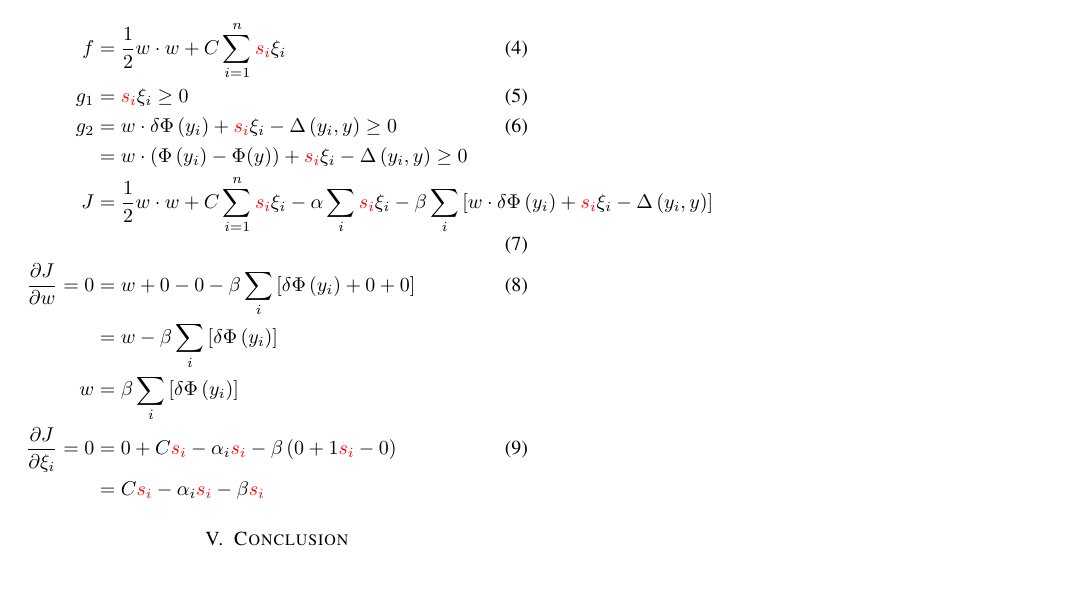
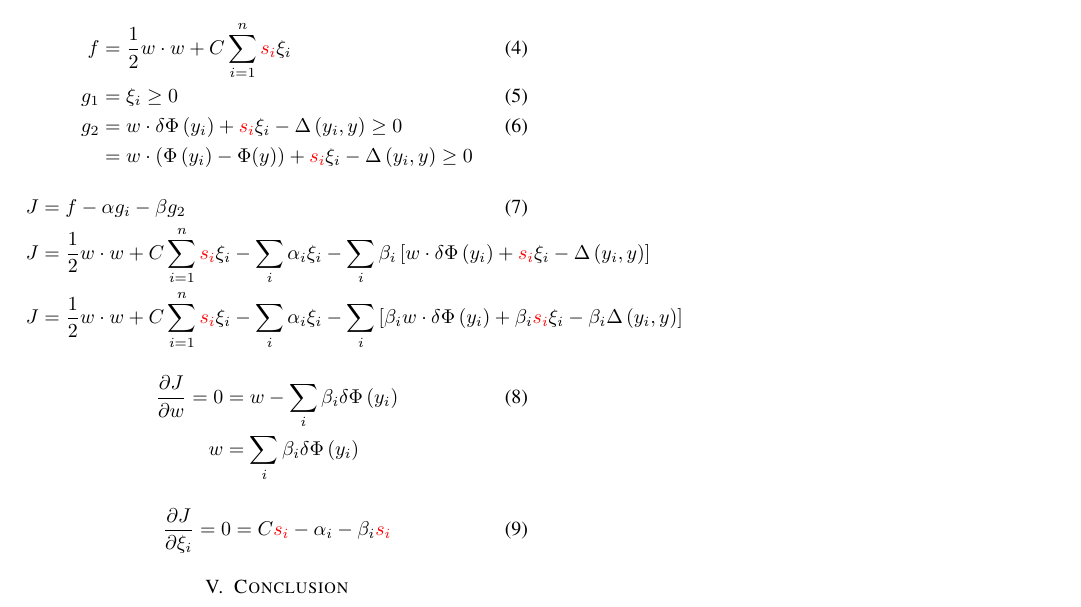
Before and after one commit to brobeson/class, a LaTeX paper (cs_7650_cvprip/final_report/report.tex): part of page 2 of 2, cut so that both start at the same text, the shorter picture padded with empty space. Compiled offline with pdfLaTeX.

Commit message:
fix a math mistake in my report

```diff
--- a/cs_7650_cvprip/final_report/report.tex
+++ b/cs_7650_cvprip/final_report/report.tex
@@ -105,21 +105,29 @@ b_i\right) = 0\), and thus \(s_i = 0\). If the bounding boxes coincide exactly,
 \subsection{LaGrange}
 \begin{align}
     f &= \frac{1}{2} w \cdot w + C \sum_{i=1}^n \textcolor{red}{s_i} \xi_i \\
-    g_1 &= \textcolor{red}{s_i} \xi_i \ge 0 \\
+    g_1 &= \xi_i \ge 0 \\
     g_2 &= w \cdot \delta \Phi\left(y_i\right) + \textcolor{red}{s_i} \xi_i - \Delta\left(y_i, y\right) \ge 0 \\
-    &= w \cdot \left(\Phi\left(y_i\right) - \Phi(y)\right) + \textcolor{red}{s_i} \xi_i - \Delta\left(y_i, y\right) \ge 0 \nonumber \\
+    &= w \cdot \left(\Phi\left(y_i\right) - \Phi(y)\right) + \textcolor{red}{s_i} \xi_i - \Delta\left(y_i, y\right) \ge 0 \nonumber
+\end{align}
+\begin{align}
+    J &= f - \alpha g_i - \beta g_2 \\
     J &= \frac{1}{2} w \cdot w + C \sum_{i=1}^n \textcolor{red}{s_i} \xi_i -
-    \alpha \sum_i \textcolor{red}{s_i} \xi_i -
-    \beta \sum_i \left[w \cdot \delta \Phi\left(y_i\right) + \textcolor{red}{s_i} \xi_i - \Delta\left(y_i,
-    y\right)\right] \\
-    %--------------------------------------------------------------------------------------------------------------------
-    \frac{\partial J}{\partial w} = 0 &= w + 0 - 0 - \beta \sum_i \left[\delta \Phi\left(y_i\right) + 0 + 0\right] \\
-    &= w - \beta \sum_i \left[\delta \Phi\left(y_i\right)\right] \nonumber \\
-    w &= \beta \sum_i \left[\delta \Phi\left(y_i\right)\right] \nonumber \\
-    %--------------------------------------------------------------------------------------------------------------------
-    \frac{\partial J}{\partial \xi_i} = 0 &= 0 + C \textcolor{red}{s_i} - \alpha_i \textcolor{red}{s_i}
-    - \beta \left(0 + 1 \textcolor{red}{s_i} - 0\right) \\
-    &= C \textcolor{red}{s_i} - \alpha_i \textcolor{red}{s_i} - \beta \textcolor{red}{s_i} \nonumber
+        \sum_i \alpha_i \xi_i -
+        \sum_i \beta_i \left[w \cdot \delta \Phi\left(y_i\right) + \textcolor{red}{s_i} \xi_i - \Delta\left(y_i, y\right)\right] \nonumber \\
+    J &= \frac{1}{2} w \cdot w + C \sum_{i=1}^n \textcolor{red}{s_i} \xi_i -
+        \sum_i \alpha_i \xi_i -
+        \sum_i \left[ \beta_i w \cdot \delta \Phi\left(y_i\right) + \beta_i \textcolor{red}{s_i} \xi_i - \beta_i \Delta\left(y_i, y\right)\right] \nonumber \nonumber
+\end{align}
+
+% derivative with respect to w
+\begin{align}
+    \frac{\partial J}{\partial w} = 0 &= w - \sum_i \beta_i \delta \Phi\left(y_i\right) \\
+    w &= \sum_i \beta_i \delta \Phi\left(y_i\right) \nonumber
+\end{align}
+
+% derivative with respect to ξ
+\begin{align}
+    \frac{\partial J}{\partial \xi_i} = 0 &= C \textcolor{red}{s_i} - \alpha_i - \beta_i \textcolor{red}{s_i}
 \end{align}
 \section{Conclusion}
 
```
